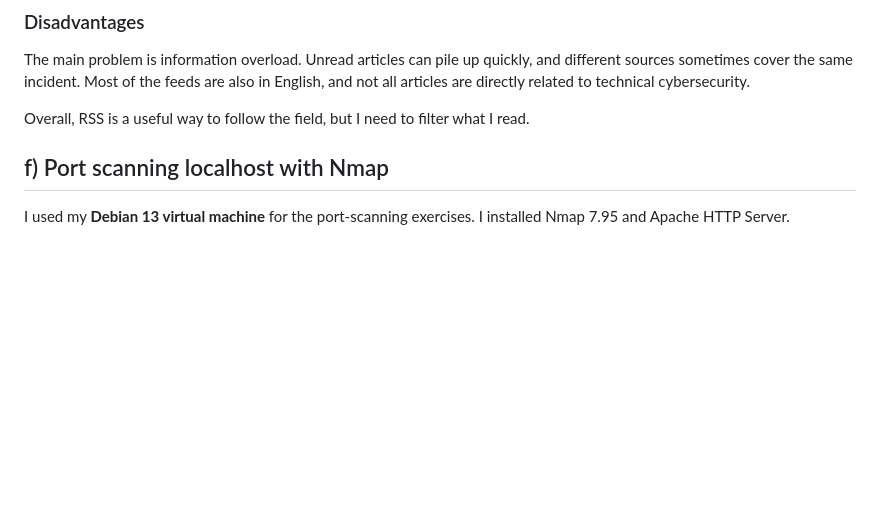
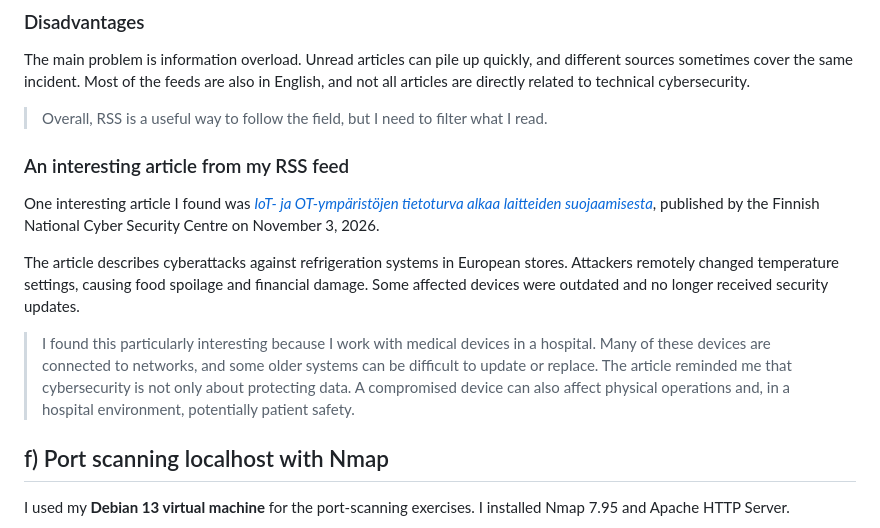
Before and after one commit to MarcoBrandt/Linux-Course, a Markdown page: H4_FeedMe.md, the part around the change. Drawn GitHub-style; blank space fills up the shorter version.

```diff
--- a/H4_FeedMe.md
+++ b/H4_FeedMe.md
@@ -58,7 +58,15 @@ The biggest advantage is having different cybersecurity sources in one place. Bl
 
 The main problem is information overload. Unread articles can pile up quickly, and different sources sometimes cover the same incident. Most of the feeds are also in English, and not all articles are directly related to technical cybersecurity.
 
-Overall, RSS is a useful way to follow the field, but I need to filter what I read.
+> Overall, RSS is a useful way to follow the field, but I need to filter what I read.
+
+### An interesting article from my RSS feed
+
+One interesting article I found was [*IoT- ja OT-ympäristöjen tietoturva alkaa laitteiden suojaamisesta*](https://www.kyberturvallisuuskeskus.fi/fi/uutiset/iot-ja-ot-ymparistojen-tietoturva-alkaa-laitteiden-suojaamisesta), published by the Finnish National Cyber Security Centre on November 3, 2026.
+
+The article describes cyberattacks against refrigeration systems in European stores. Attackers remotely changed temperature settings, causing food spoilage and financial damage. Some affected devices were outdated and no longer received security updates.
+
+> I found this particularly interesting because I work with medical devices in a hospital. Many of these devices are connected to networks, and some older systems can be difficult to update or replace. The article reminded me that cybersecurity is not only about protecting data. A compromised device can also affect physical operations and, in a hospital environment, potentially patient safety.
 
 ## f) Port scanning localhost with Nmap
 
```
